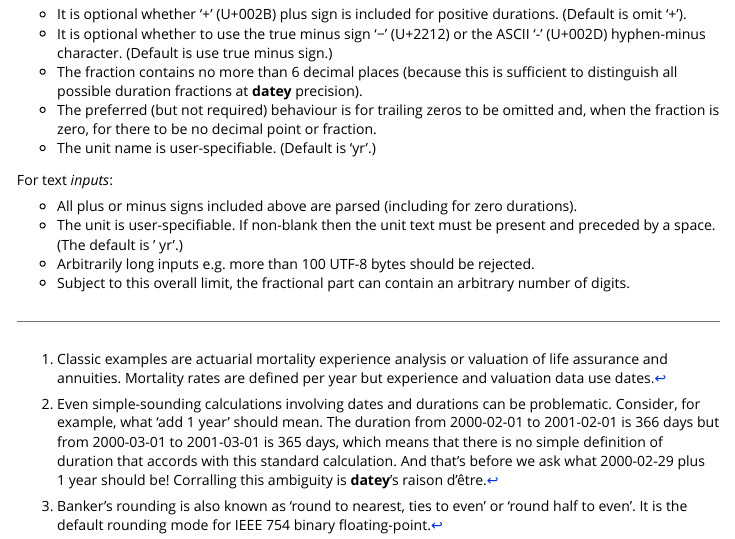
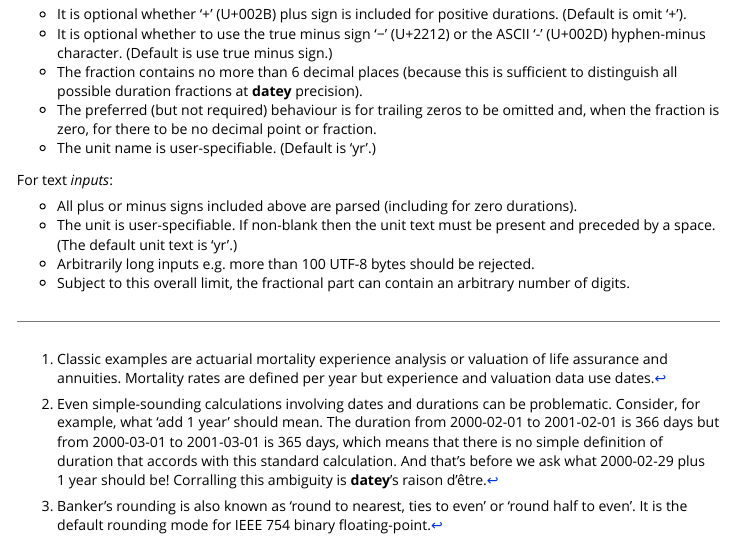
Before and after one commit to logmu-org/r-datey, an R Markdown document (vignettes/spec.Rmd): the page in a window 1100 px wide, from 5370 px down. Rendered offline with R 4.5, knitr and Pandoc, with nearby package versions.

Commit message:
Update spec.Rmd

```diff
--- a/vignettes/spec.Rmd
+++ b/vignettes/spec.Rmd
@@ -273,6 +273,6 @@ For text *outputs*:
 For text *inputs*:
 
 - All plus or minus signs included above are parsed (including for zero durations).
-- The unit is user-specifiable. If non-blank then the unit text must be present and preceded by a space. (The default is ' yr'.)
+- The unit is user-specifiable. If non-blank then the unit text must be present and preceded by a space. (The default unit text is 'yr'.)
 - Arbitrarily long inputs e.g. more than 100 UTF-8 bytes should be rejected.
 - Subject to this overall limit, the fractional part can contain an arbitrary number of digits.
```
